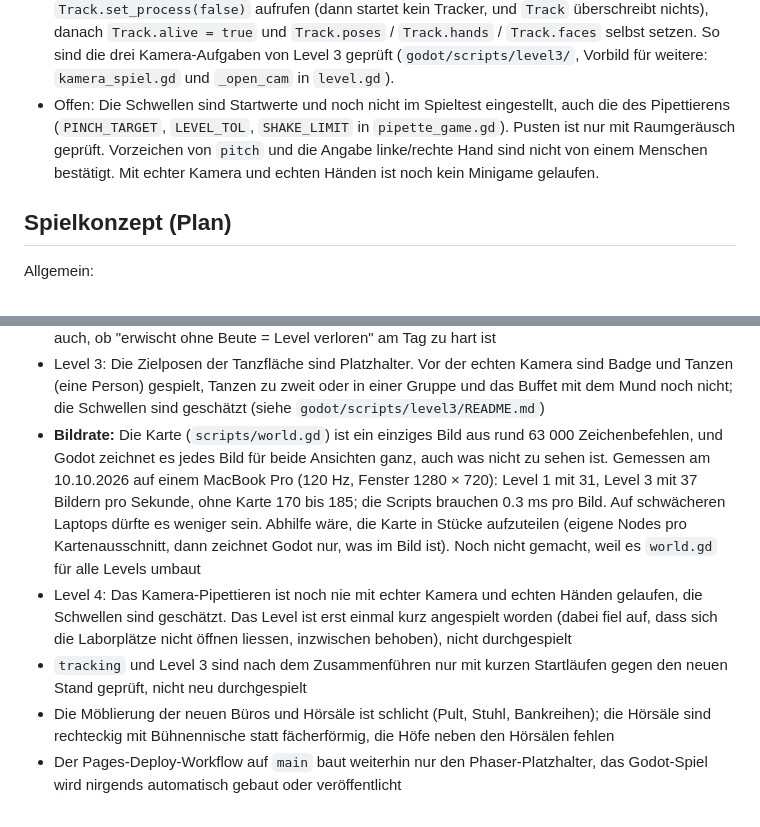
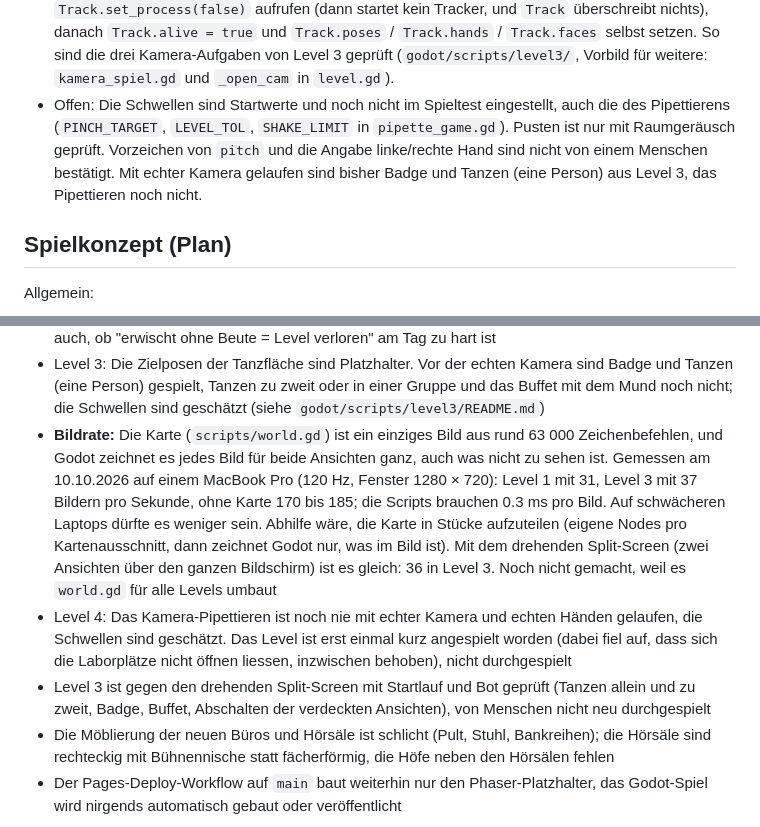
Before and after one commit to fzehnder/viscon-game, a Markdown page: CLAUDE.md, 2 parts joined by grey strips. Drawn GitHub-style.

Commit message:
CLAUDE.md: where the camera minigames stand after merging
Badge and dance of level 3 have run in front of a real camera, the
pipetting has not. Level 3 is checked against the split line that turns
(start run and bot), and the frame rate is the same with it.

Co-Authored-By: Claude Opus 5.5 <noreply@anthropic.com>

```diff
--- a/CLAUDE.md
+++ b/CLAUDE.md
@@ -127,7 +127,7 @@ Vorgabe des Teams: Minigames mit Kamera-Erkennung (Pose nachstellen, in die Luft
 - `Track` rechnet seine Wartezeiten in Echtzeit, nicht in Spielzeit. In Bot-Läufen mit `--fixed-fps` startet der Tracker deshalb meist gar nicht; Kamera-Minigames dort über die Tasten-Variante prüfen.
 - Kamera-Minigames ohne Kamera und ohne Hände prüfen, zwei Wege: (a) Die Kette Spiel und Tracker mit `--fake` und irgendeinem Bild, auch einem grauen: `Track.alive` wird wahr, die Vorschau kommt an, Hände gibt es keine. Dazu das Spiel **ohne** `--fixed-fps` laufen lassen und den Tracker danach wieder beenden. (b) Die Auswertung mit künstlichen Händen im Bot, auch mit `--fixed-fps`: jeden Frame `Track._last_data = 1.0e12` setzen (hält `Track.alive` auf wahr) und `Track.hands` mit Einträgen im Format des Trackers füllen (`x`, `y`, `palm`, `pinch`, `open`, `side` und 21 `pts`; `x` unter 0.5 gehört P1).
 - Kamera-Minigames per Bot prüfen, ohne Kamera: nach jedem `Track.use` im Test `Track.set_process(false)` aufrufen (dann startet kein Tracker, und `Track` überschreibt nichts), danach `Track.alive = true` und `Track.poses` / `Track.hands` / `Track.faces` selbst setzen. So sind die drei Kamera-Aufgaben von Level 3 geprüft (`godot/scripts/level3/`, Vorbild für weitere: `kamera_spiel.gd` und `_open_cam` in `level.gd`).
-- Offen: Die Schwellen sind Startwerte und noch nicht im Spieltest eingestellt, auch die des Pipettierens (`PINCH_TARGET`, `LEVEL_TOL`, `SHAKE_LIMIT` in `pipette_game.gd`). Pusten ist nur mit Raumgeräusch geprüft. Vorzeichen von `pitch` und die Angabe linke/rechte Hand sind nicht von einem Menschen bestätigt. Mit echter Kamera und echten Händen ist noch kein Minigame gelaufen.
+- Offen: Die Schwellen sind Startwerte und noch nicht im Spieltest eingestellt, auch die des Pipettierens (`PINCH_TARGET`, `LEVEL_TOL`, `SHAKE_LIMIT` in `pipette_game.gd`). Pusten ist nur mit Raumgeräusch geprüft. Vorzeichen von `pitch` und die Angabe linke/rechte Hand sind nicht von einem Menschen bestätigt. Mit echter Kamera gelaufen sind bisher Badge und Tanzen (eine Person) aus Level 3, das Pipettieren noch nicht.
 
 ## Spielkonzept (Plan)
 
@@ -206,9 +206,9 @@ Offen:
 - Nacht laut Plan: Guard-Sprint bei Alarm, Rauswurf statt Game Over, Teammate holt den Spieler zurück, verloren erst wenn beide draussen sind
 - Opps: Kein Level hat bisher `opp_spots`, die Wiederkehr ist nur mit einem Testlevel geprüft. Offen ist auch, ob "erwischt ohne Beute = Level verloren" am Tag zu hart ist
 - Level 3: Die Zielposen der Tanzfläche sind Platzhalter. Vor der echten Kamera sind Badge und Tanzen (eine Person) gespielt, Tanzen zu zweit oder in einer Gruppe und das Buffet mit dem Mund noch nicht; die Schwellen sind geschätzt (siehe `godot/scripts/level3/README.md`)
-- **Bildrate:** Die Karte (`scripts/world.gd`) ist ein einziges Bild aus rund 63 000 Zeichenbefehlen, und Godot zeichnet es jedes Bild für beide Ansichten ganz, auch was nicht zu sehen ist. Gemessen am 10.10.2026 auf einem MacBook Pro (120 Hz, Fenster 1280 × 720): Level 1 mit 31, Level 3 mit 37 Bildern pro Sekunde, ohne Karte 170 bis 185; die Scripts brauchen 0.3 ms pro Bild. Auf schwächeren Laptops dürfte es weniger sein. Abhilfe wäre, die Karte in Stücke aufzuteilen (eigene Nodes pro Kartenausschnitt, dann zeichnet Godot nur, was im Bild ist). Noch nicht gemacht, weil es `world.gd` für alle Levels umbaut
+- **Bildrate:** Die Karte (`scripts/world.gd`) ist ein einziges Bild aus rund 63 000 Zeichenbefehlen, und Godot zeichnet es jedes Bild für beide Ansichten ganz, auch was nicht zu sehen ist. Gemessen am 10.10.2026 auf einem MacBook Pro (120 Hz, Fenster 1280 × 720): Level 1 mit 31, Level 3 mit 37 Bildern pro Sekunde, ohne Karte 170 bis 185; die Scripts brauchen 0.3 ms pro Bild. Auf schwächeren Laptops dürfte es weniger sein. Abhilfe wäre, die Karte in Stücke aufzuteilen (eigene Nodes pro Kartenausschnitt, dann zeichnet Godot nur, was im Bild ist). Mit dem drehenden Split-Screen (zwei Ansichten über den ganzen Bildschirm) ist es gleich: 36 in Level 3. Noch nicht gemacht, weil es `world.gd` für alle Levels umbaut
 - Level 4: Das Kamera-Pipettieren ist noch nie mit echter Kamera und echten Händen gelaufen, die Schwellen sind geschätzt. Das Level ist erst einmal kurz angespielt worden (dabei fiel auf, dass sich die Laborplätze nicht öffnen liessen, inzwischen behoben), nicht durchgespielt
-- `tracking` und Level 3 sind nach dem Zusammenführen nur mit kurzen Startläufen gegen den neuen Stand geprüft, nicht neu durchgespielt
+- Level 3 ist gegen den drehenden Split-Screen mit Startlauf und Bot geprüft (Tanzen allein und zu zweit, Badge, Buffet, Abschalten der verdeckten Ansichten), von Menschen nicht neu durchgespielt
 - Die Möblierung der neuen Büros und Hörsäle ist schlicht (Pult, Stuhl, Bankreihen); die Hörsäle sind rechteckig mit Bühnennische statt fächerförmig, die Höfe neben den Hörsälen fehlen
 - Der Pages-Deploy-Workflow auf `main` baut weiterhin nur den Phaser-Platzhalter, das Godot-Spiel wird nirgends automatisch gebaut oder veröffentlicht
 
```
